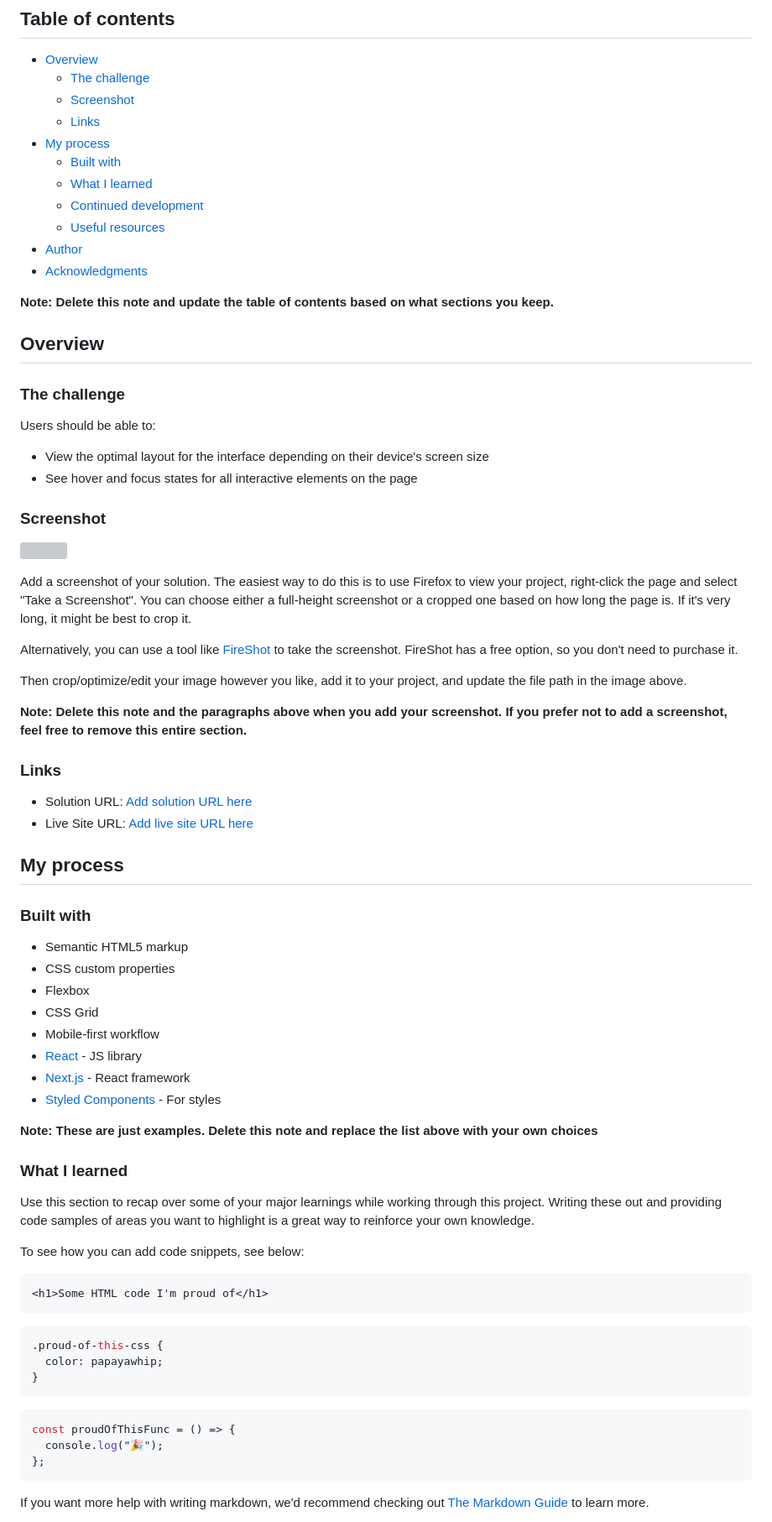
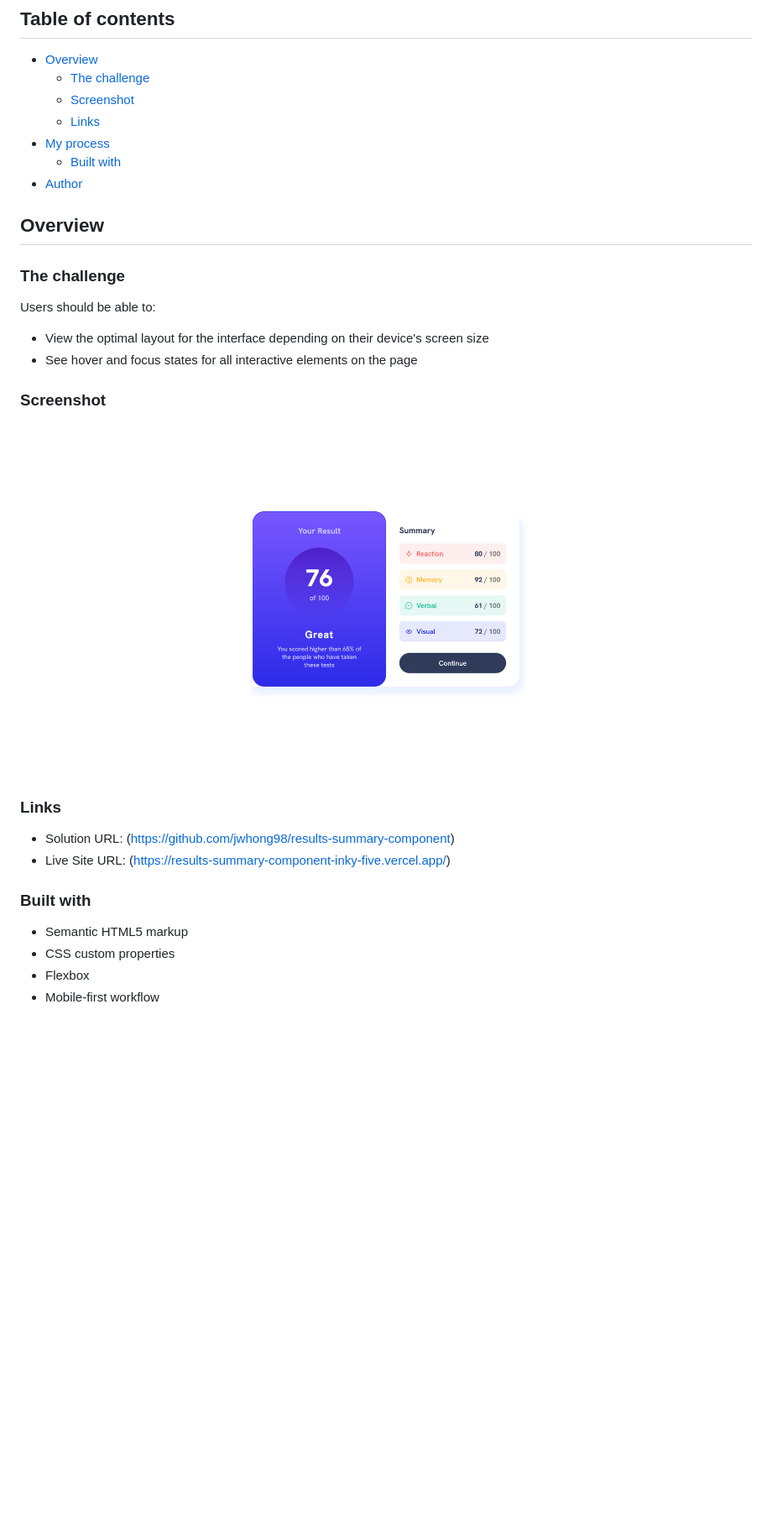
Before and after one commit to jwhong98/results-summary-component, a Markdown page: README.md, the part around the change printed below. Shown: that part at 84% size. GitHub-like rendering; pictures changed too: screenshot.png (added); blank space fills up the shorter version; grey boxes are pictures that could not be loaded.

````diff
--- a/README.md
+++ b/README.md
@@ -10,13 +10,7 @@ This is a solution to the [Results summary component challenge on Frontend Mento
   - [Links](#links)
 - [My process](#my-process)
   - [Built with](#built-with)
-  - [What I learned](#what-i-learned)
-  - [Continued development](#continued-development)
-  - [Useful resources](#useful-resources)
 - [Author](#author)
-- [Acknowledgments](#acknowledgments)
-
-**Note: Delete this note and update the table of contents based on what sections you keep.**
 
 ## Overview
 
@@ -29,57 +23,16 @@ Users should be able to:
 
 ### Screenshot
 
-![](./screenshot.jpg)
-
-Add a screenshot of your solution. The easiest way to do this is to use Firefox to view your project, right-click the page and select "Take a Screenshot". You can choose either a full-height screenshot or a cropped one based on how long the page is. If it's very long, it might be best to crop it.
-
-Alternatively, you can use a tool like [FireShot](https://getfireshot.com/) to take the screenshot. FireShot has a free option, so you don't need to purchase it.
-
-Then crop/optimize/edit your image however you like, add it to your project, and update the file path in the image above.
-
-**Note: Delete this note and the paragraphs above when you add your screenshot. If you prefer not to add a screenshot, feel free to remove this entire section.**
+![](/screenshot.png)
 
 ### Links
 
-- Solution URL: [Add solution URL here](https://your-solution-url.com)
-- Live Site URL: [Add live site URL here](https://your-live-site-url.com)
-
-## My process
+- Solution URL: (https://github.com/jwhong98/results-summary-component)
+- Live Site URL: (https://results-summary-component-inky-five.vercel.app/)
 
 ### Built with
 
 - Semantic HTML5 markup
 - CSS custom properties
 - Flexbox
-- CSS Grid
 - Mobile-first workflow
-- [React](https://reactjs.org/) - JS library
-- [Next.js](https://nextjs.org/) - React framework
-- [Styled Components](https://styled-components.com/) - For styles
-
-**Note: These are just examples. Delete this note and replace the list above with your own choices**
-
-### What I learned
-
-Use this section to recap over some of your major learnings while working through this project. Writing these out and providing code samples of areas you want to highlight is a great way to reinforce your own knowledge.
-
-To see how you can add code snippets, see below:
-
-```html
-<h1>Some HTML code I'm proud of</h1>
-```
-
-```css
-.proud-of-this-css {
-  color: papayawhip;
-}
-```
-
-```js
-const proudOfThisFunc = () => {
-  console.log("🎉");
-};
-```
-
-If you want more help with writing markdown, we'd recommend checking out [The Markdown Guide](https://www.markdownguide.org/) to learn more.
-
````
Also changed, not shown: other parts of README.md (+0 -21 lines).
